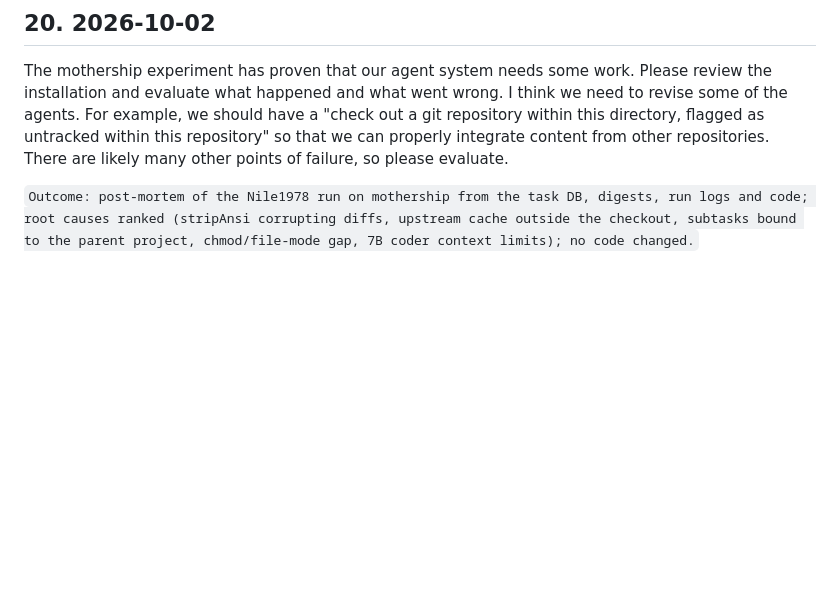
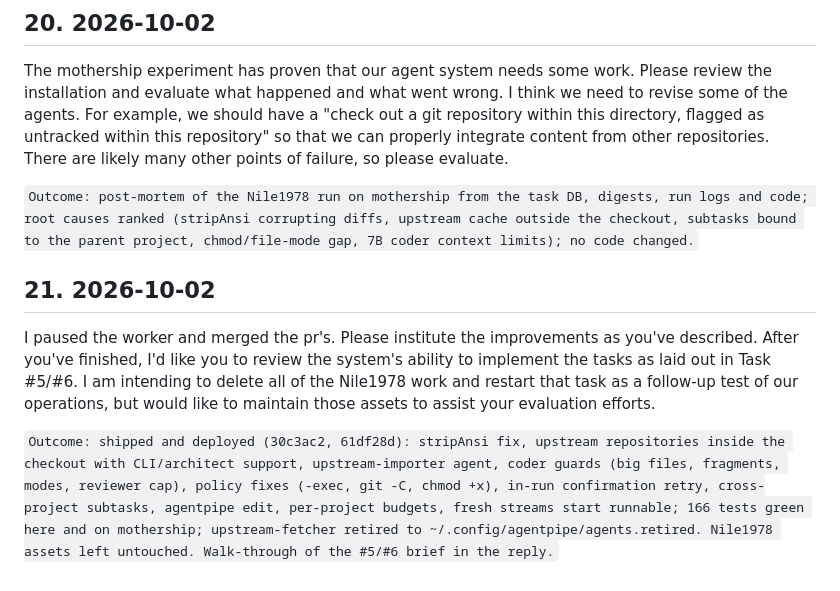
Before and after one commit to egirard/agentpipe, a Markdown page: PROMPTS.md, the part around the change. Drawn GitHub-style; blank space fills up the shorter version.

Commit message:
PROMPTS.md: log prompt 21

```diff
--- a/PROMPTS.md
+++ b/PROMPTS.md
@@ -119,3 +119,9 @@ agentpipe is not available in the project list; the text input fields lose their
 The mothership experiment has proven that our agent system needs some work.  Please review the installation and evaluate what happened and what went wrong.  I think we need to revise some of the agents.  For example, we should have a "check out a git repository within this directory, flagged as untracked within this repository" so that we can properly integrate content from other repositories.  There are likely many other points of failure, so please evaluate.
 
 `Outcome: post-mortem of the Nile1978 run on mothership from the task DB, digests, run logs and code; root causes ranked (stripAnsi corrupting diffs, upstream cache outside the checkout, subtasks bound to the parent project, chmod/file-mode gap, 7B coder context limits); no code changed.`
+
+## 21. 2026-10-02
+
+I paused the worker and merged the pr's.  Please institute the improvements as you've described.  After you've finished, I'd like you to review the system's ability to implement the tasks as laid out in Task #5/#6.  I am intending to delete all of the Nile1978 work and restart that task as a follow-up test of our operations, but would like to maintain those assets to assist your evaluation efforts.
+
+`Outcome: shipped and deployed (30c3ac2, 61df28d): stripAnsi fix, upstream repositories inside the checkout with CLI/architect support, upstream-importer agent, coder guards (big files, fragments, modes, reviewer cap), policy fixes (-exec, git -C, chmod +x), in-run confirmation retry, cross-project subtasks, agentpipe edit, per-project budgets, fresh streams start runnable; 166 tests green here and on mothership; upstream-fetcher retired to ~/.config/agentpipe/agents.retired. Nile1978 assets left untouched. Walk-through of the #5/#6 brief in the reply.`
```
